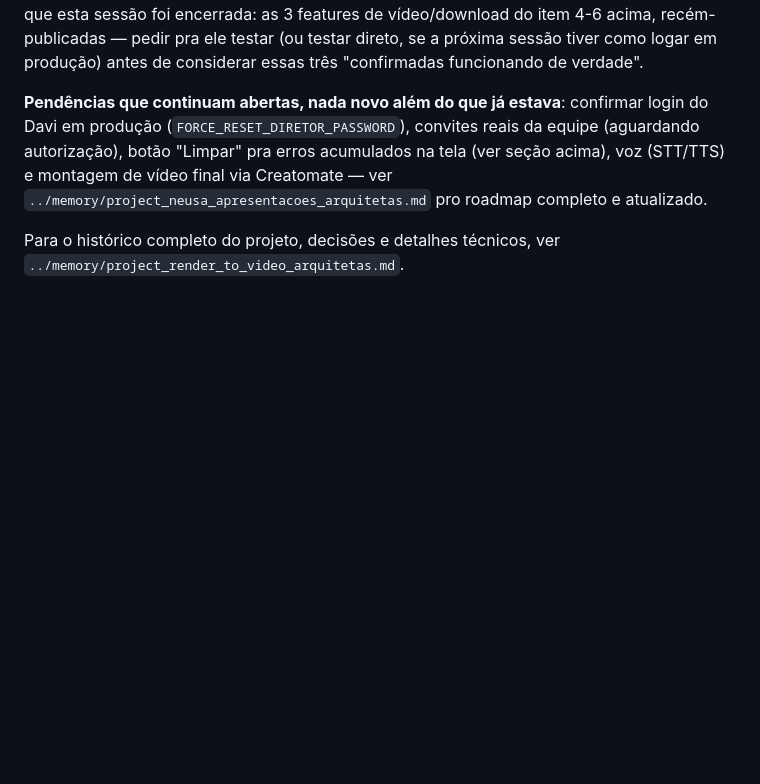
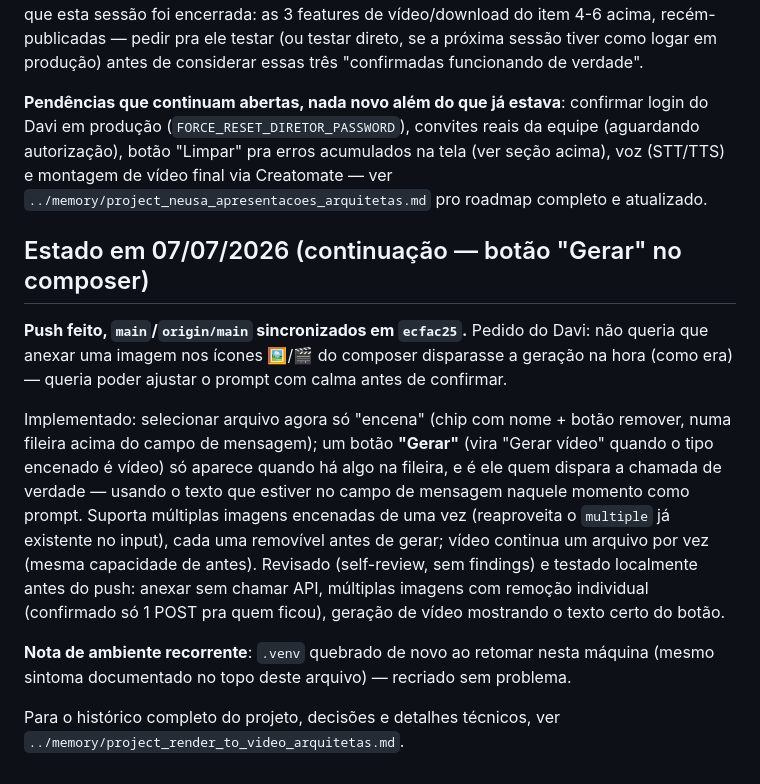
Before and after one commit to casasognatto-byte/Claude-advisor-chat, a Markdown page: CLAUDE.md, the part around the change. Drawn GitHub-style; blank space fills up the shorter version.

Commit message:
Atualiza CLAUDE.md: botao Gerar enviado e revisado
Registra o pedido do Davi (nao gerar automaticamente ao anexar
imagem/video, so ao clicar em Gerar), a implementacao e a revisao de
codigo feita antes do push (sem findings).

```diff
--- a/CLAUDE.md
+++ b/CLAUDE.md
@@ -288,5 +288,24 @@ autorização), botão "Limpar" pra erros acumulados na tela (ver seção acima)
 (STT/TTS) e montagem de vídeo final via Creatomate — ver
 `../memory/project_neusa_apresentacoes_arquitetas.md` pro roadmap completo e atualizado.
 
+## Estado em 07/07/2026 (continuação — botão "Gerar" no composer)
+
+**Push feito, `main`/`origin/main` sincronizados em `ecfac25`.** Pedido do Davi: não queria
+que anexar uma imagem nos ícones 🖼️/🎬 do composer disparasse a geração na hora (como era) —
+queria poder ajustar o prompt com calma antes de confirmar.
+
+Implementado: selecionar arquivo agora só "encena" (chip com nome + botão remover, numa
+fileira acima do campo de mensagem); um botão **"Gerar"** (vira "Gerar vídeo" quando o tipo
+encenado é vídeo) só aparece quando há algo na fileira, e é ele quem dispara a chamada de
+verdade — usando o texto que estiver no campo de mensagem naquele momento como prompt.
+Suporta múltiplas imagens encenadas de uma vez (reaproveita o `multiple` já existente no
+input), cada uma removível antes de gerar; vídeo continua um arquivo por vez (mesma
+capacidade de antes). Revisado (self-review, sem findings) e testado localmente antes do
+push: anexar sem chamar API, múltiplas imagens com remoção individual (confirmado só 1
+POST pra quem ficou), geração de vídeo mostrando o texto certo do botão.
+
+**Nota de ambiente recorrente**: `.venv` quebrado de novo ao retomar nesta máquina (mesmo
+sintoma documentado no topo deste arquivo) — recriado sem problema.
+
 Para o histórico completo do projeto, decisões e detalhes técnicos, ver
 `../memory/project_render_to_video_arquitetas.md`.
```
